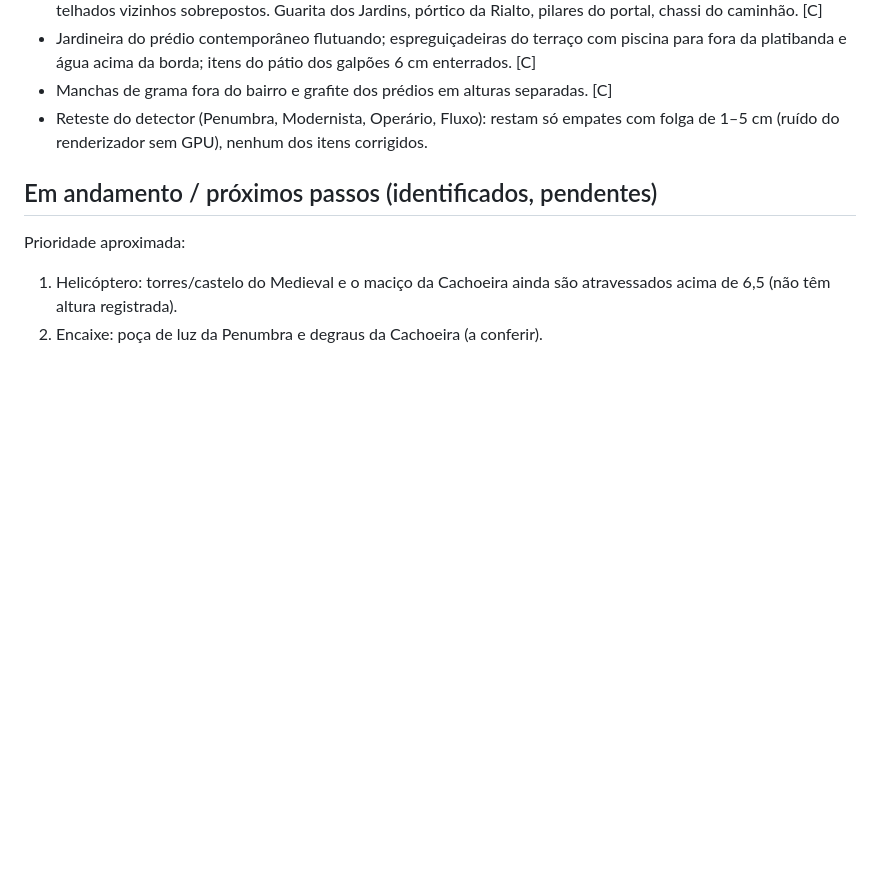
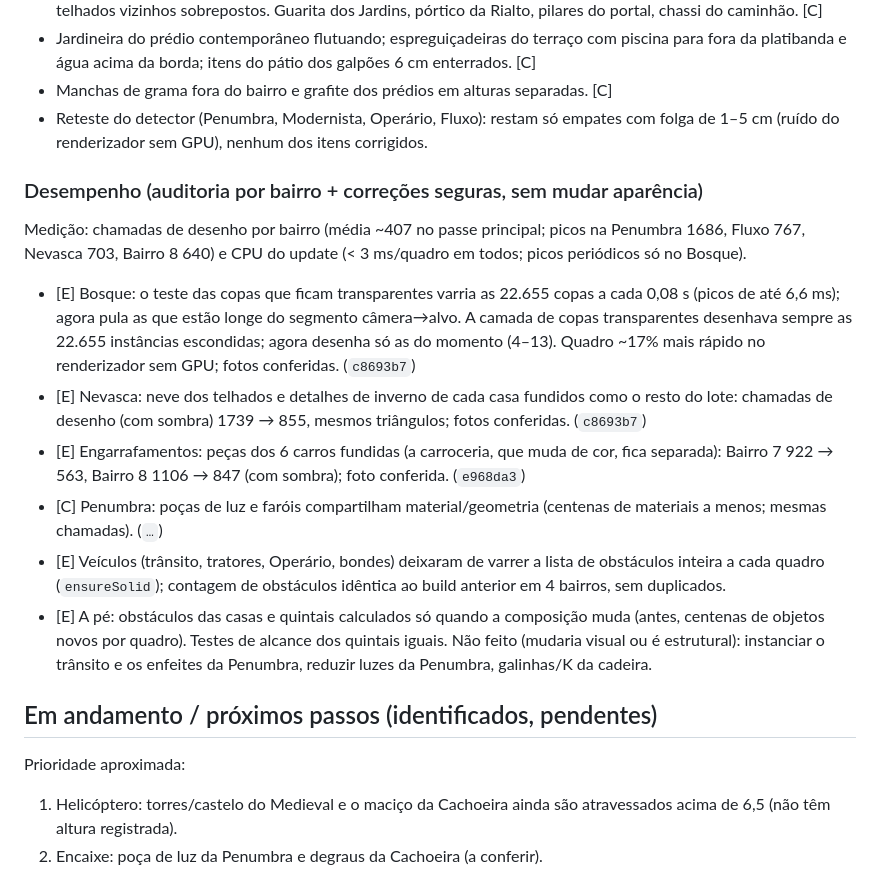
Before and after one commit to JoaoKoDiz/ADRESS, a Markdown page: REVISAO_QUALIDADE.md, the part around one of its changes. GitHub-like rendering; blank space fills up the shorter version.

Commit message:
Revisão de qualidade: relatório atualizado
Co-Authored-By: Claude Opus 5.5 <noreply@anthropic.com>
Claude-Session: https://claude.ai/code/session_01WJN2k6SsBf9ZfTi7hzrEi2

```diff
--- a/REVISAO_QUALIDADE.md
+++ b/REVISAO_QUALIDADE.md
@@ -107,6 +107,16 @@ Corrigidas as faces coplanares e peças enterradas/atravessando que a auditoria
 - Manchas de grama fora do bairro e grafite dos prédios em alturas separadas. [C]
 - Reteste do detector (Penumbra, Modernista, Operário, Fluxo): restam só empates com folga de 1–5 cm (ruído do renderizador sem GPU), nenhum dos itens corrigidos.
 
+### Desempenho (auditoria por bairro + correções seguras, sem mudar aparência)
+Medição: chamadas de desenho por bairro (média ~407 no passe principal; picos na Penumbra 1686, Fluxo 767, Nevasca 703, Bairro 8 640) e CPU do update (< 3 ms/quadro em todos; picos periódicos só no Bosque).
+- [E] Bosque: o teste das copas que ficam transparentes varria as 22.655 copas a cada 0,08 s (picos de até 6,6 ms); agora pula as que estão longe do segmento câmera→alvo. A camada de copas transparentes desenhava sempre as 22.655 instâncias escondidas; agora desenha só as do momento (4–13). Quadro ~17% mais rápido no renderizador sem GPU; fotos conferidas. (`c8693b7`)
+- [E] Nevasca: neve dos telhados e detalhes de inverno de cada casa fundidos como o resto do lote: chamadas de desenho (com sombra) 1739 → 855, mesmos triângulos; fotos conferidas. (`c8693b7`)
+- [E] Engarrafamentos: peças dos 6 carros fundidas (a carroceria, que muda de cor, fica separada): Bairro 7 922 → 563, Bairro 8 1106 → 847 (com sombra); foto conferida. (`e968da3`)
+- [C] Penumbra: poças de luz e faróis compartilham material/geometria (centenas de materiais a menos; mesmas chamadas). (`…`)
+- [E] Veículos (trânsito, tratores, Operário, bondes) deixaram de varrer a lista de obstáculos inteira a cada quadro (`ensureSolid`); contagem de obstáculos idêntica ao build anterior em 4 bairros, sem duplicados.
+- [E] A pé: obstáculos das casas e quintais calculados só quando a composição muda (antes, centenas de objetos novos por quadro). Testes de alcance dos quintais iguais.
+Não feito (mudaria visual ou é estrutural): instanciar o trânsito e os enfeites da Penumbra, reduzir luzes da Penumbra, galinhas/K da cadeira.
+
 ## Em andamento / próximos passos (identificados, pendentes)
 Prioridade aproximada:
 1. Helicóptero: torres/castelo do Medieval e o maciço da Cachoeira ainda são atravessados acima de 6,5 (não têm altura registrada).
```
Also changed, not shown: other parts of REVISAO_QUALIDADE.md (+1 -1 lines).
